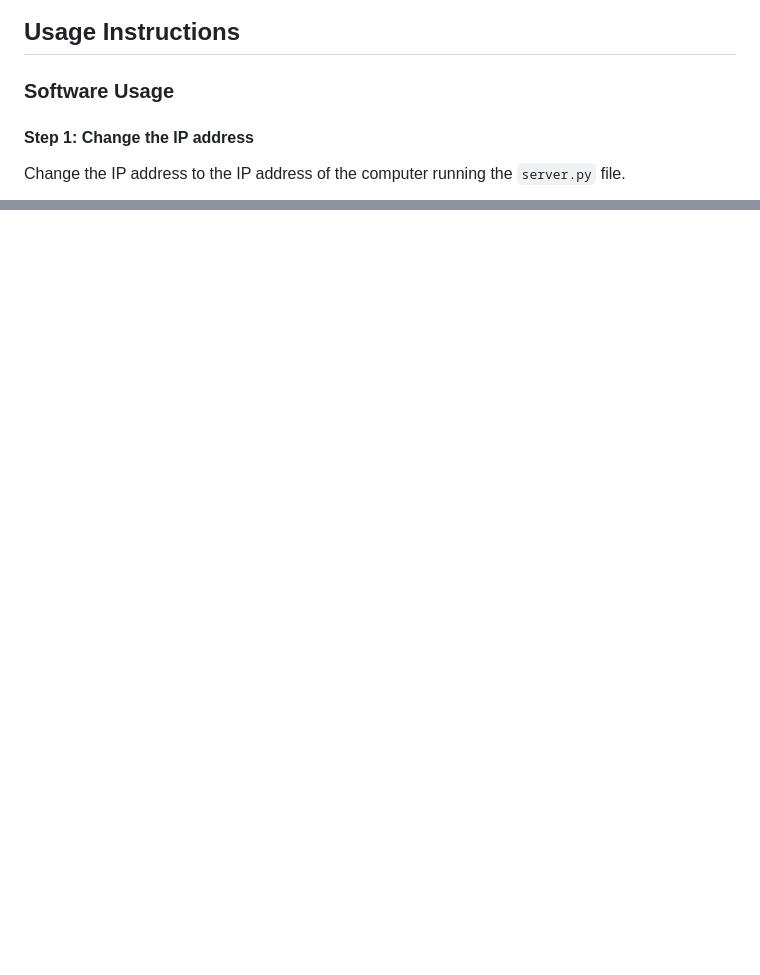
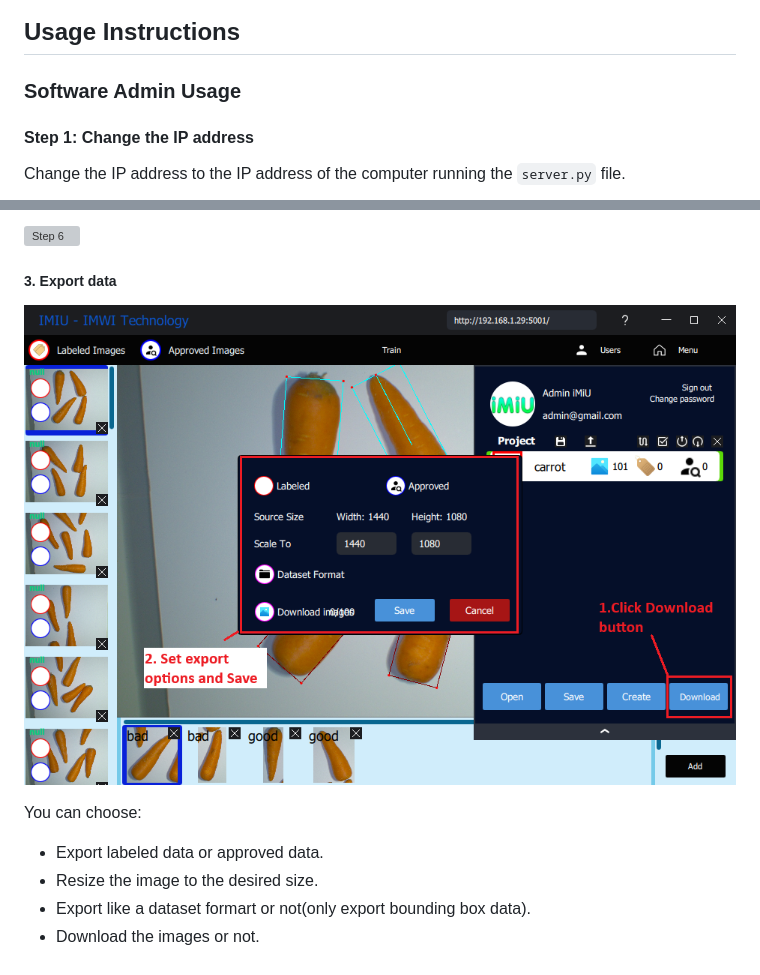
Before and after one commit to deltaxrobot/deltax_labeling_software, a Markdown page: README.md, 2 parts joined by grey strips. Drawn GitHub-style; pictures changed too: imgs/export_data.png (added); blank space fills up the shorter version; grey boxes are pictures that could not be loaded.

```diff
--- a/README.md
+++ b/README.md
@@ -32,7 +32,7 @@ Clone or download this repository to access the Delta X Labeling Software and Py
 
 ## Usage Instructions
 
-### Software Usage
+### Software Admin Usage
 
 #### Step 1: Change the IP address
 
@@ -55,0 +76,12 @@ Change the IP address to the IP address of the computer running the `server.py`
+![Step 6](./imgs/labeling.png)
+
+##### 3. Export data
+
+![export_data](./imgs/export_data.png)
+
+You can choose:
+
+* Export labeled data or approved data.
+* Resize the image to the desired size.
+* Export like a dataset formart or not(only export bounding box data).
+* Download the images or not.
```
Also changed, not shown: other parts of README.md (+20 -0 lines), imgs/add_class.png (added), imgs/open_project.png (added), 8 other files.
